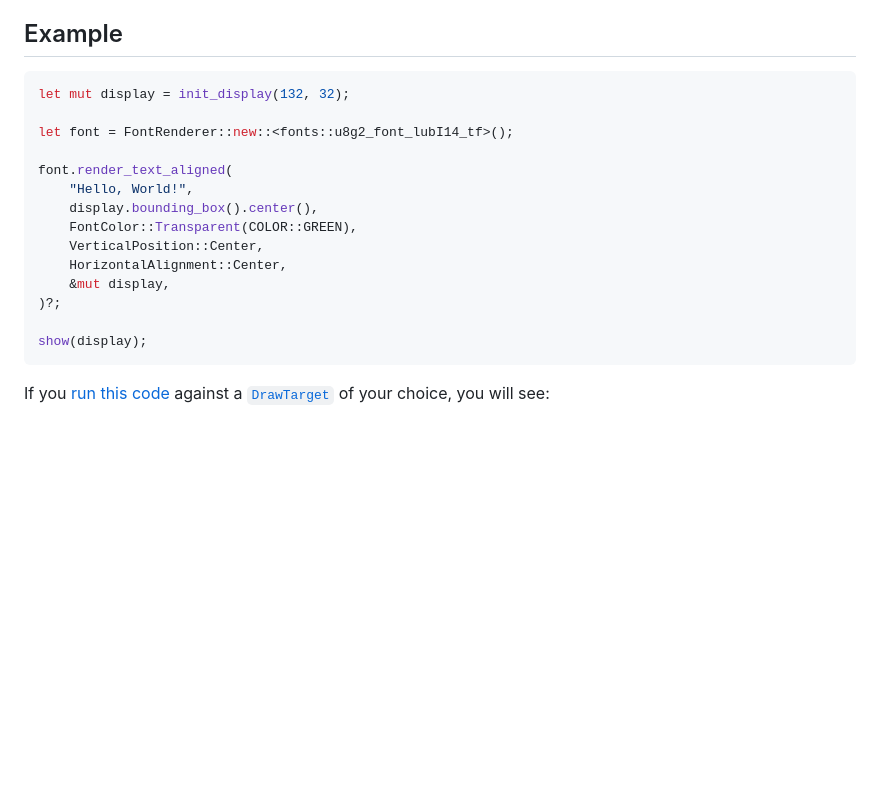
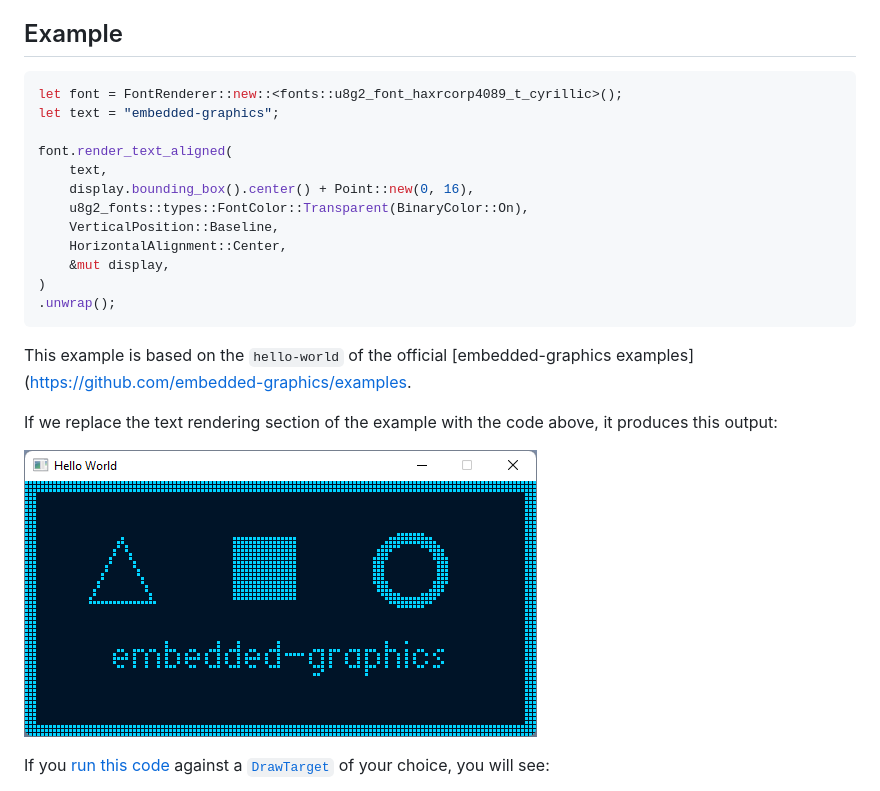
Before and after one commit to Finomnis/u8g2-fonts, a Markdown page: README.md, the part around the change. GitHub-like rendering; pictures changed too: assets/embedded_graphics_hello_world.png (added); blank space fills up the shorter version.

Commit message:
Update Readme & examples

````diff
--- a/README.md
+++ b/README.md
@@ -24,21 +24,25 @@ For more information about the font licenses, read the [license agreement](https
 ## Example
 
 ```rust
-let mut display = init_display(132, 32);
-
-let font = FontRenderer::new::<fonts::u8g2_font_lubI14_tf>();
+let font = FontRenderer::new::<fonts::u8g2_font_haxrcorp4089_t_cyrillic>();
+let text = "embedded-graphics";
 
 font.render_text_aligned(
-    "Hello, World!",
-    display.bounding_box().center(),
-    FontColor::Transparent(COLOR::GREEN),
-    VerticalPosition::Center,
+    text,
+    display.bounding_box().center() + Point::new(0, 16),
+    u8g2_fonts::types::FontColor::Transparent(BinaryColor::On),
+    VerticalPosition::Baseline,
     HorizontalAlignment::Center,
     &mut display,
-)?;
+)
+.unwrap();
+```
 
-show(display);
-```
+This example is based on the `hello-world` of the official [embedded-graphics examples](https://github.com/embedded-graphics/examples.
+
+If we replace the text rendering section of the example with the code above, it produces this output:
+
+[![Embedded-graphics example with our U8g2 font](assets/embedded_graphics_hello_world.png?raw=true)](examples/simulator/src/bin/embedded_graphics_hello_world.rs)
 
 If you [run this code](examples/simulator/src/bin/readme_example.rs) against a [`DrawTarget`](https://docs.rs/embedded-graphics-core/latest/embedded_graphics_core/draw_target/trait.DrawTarget.html) of your choice, you will see:
 
````
Also changed, not shown: assets/hello_world_display.jpg (deleted), assets/readme_example.png (deleted), 6 other files.
